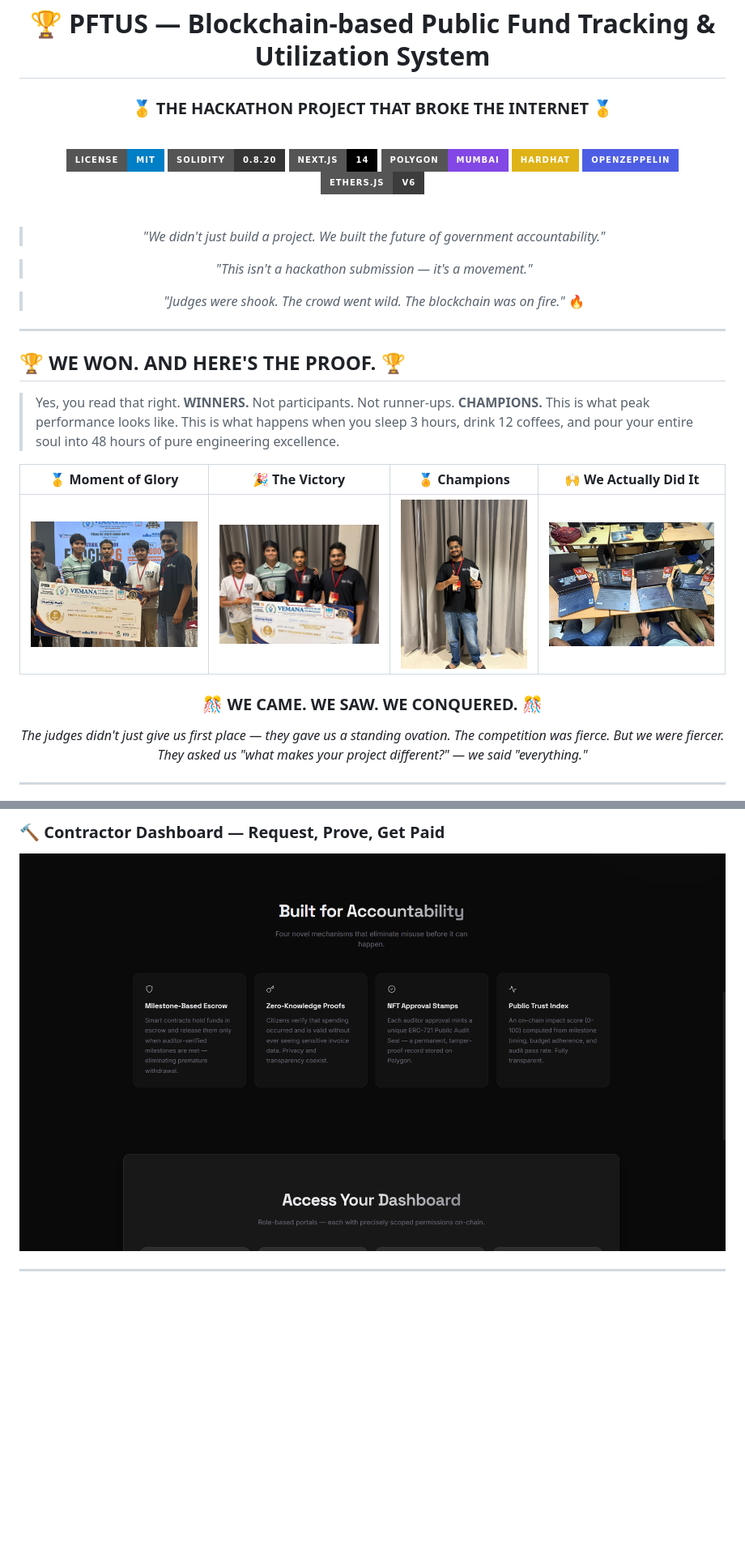
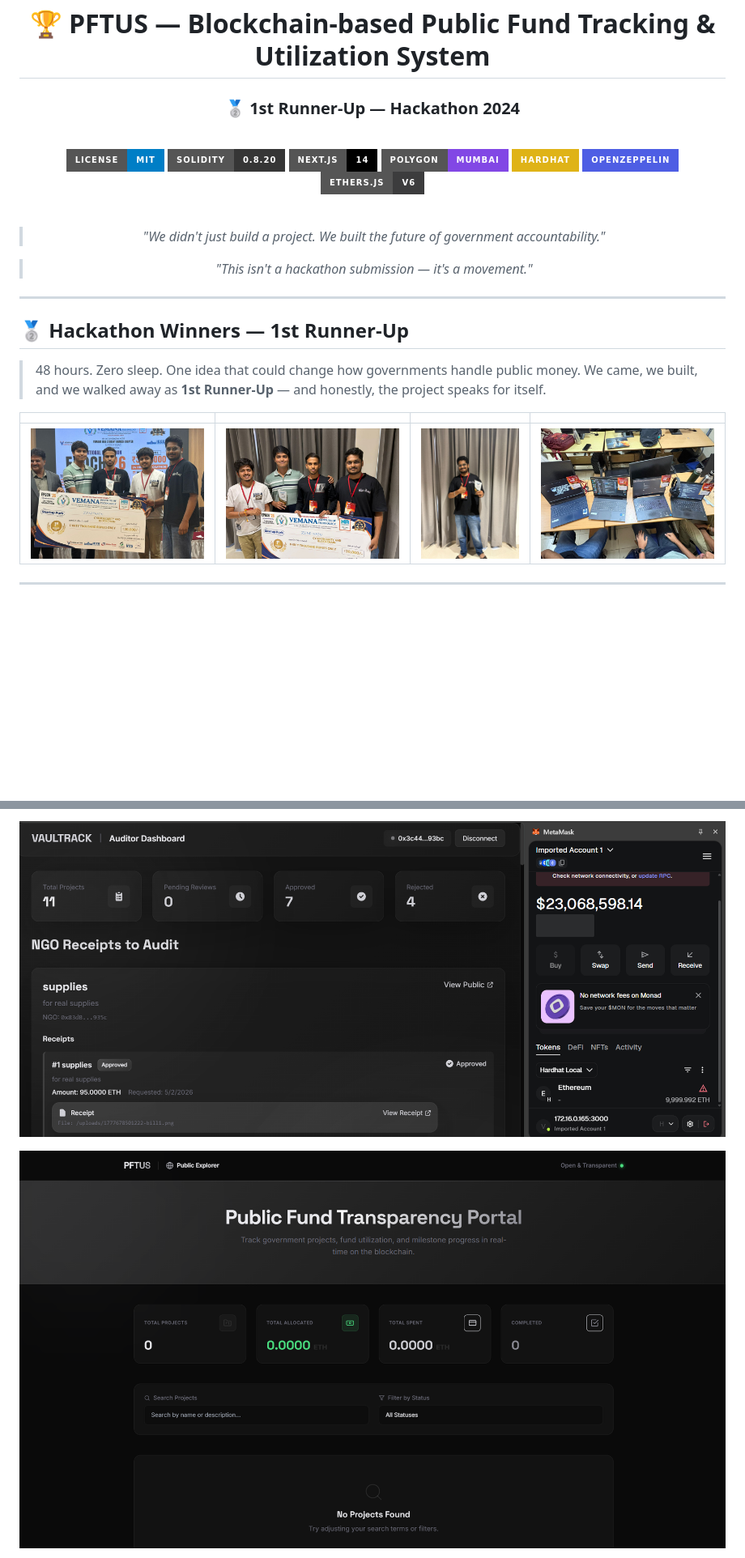
Before and after one commit to kranthii-k/v2, a Markdown page: README.md, 2 parts joined by grey strips. Shown at 81% size. Rendered like a GitHub page; badges without logos; blank space fills up the shorter version.

Commit message:
fix: update hackathon placement to 1st runner-up, clean screenshots

```diff
--- a/README.md
+++ b/README.md
@@ -3,7 +3,7 @@
 
 # 🏆 PFTUS — Blockchain-based Public Fund Tracking & Utilization System
 
-### 🥇 THE HACKATHON PROJECT THAT BROKE THE INTERNET 🥇
+### 🥈 1st Runner-Up — Hackathon 2024
 
 <br/>
 
@@ -21,32 +21,20 @@
 
 > *"This isn't a hackathon submission — it's a movement."*
 
-> *"Judges were shook. The crowd went wild. The blockchain was on fire."* 🔥
-
 </div>
 
 ---
 
-## 🏆 WE WON. AND HERE'S THE PROOF. 🏆
+## 🥈 Hackathon Winners — 1st Runner-Up
 
-> Yes, you read that right. **WINNERS.** Not participants. Not runner-ups. **CHAMPIONS.**
-> This is what peak performance looks like. This is what happens when you sleep 3 hours, drink 12 coffees, and pour your entire soul into 48 hours of pure engineering excellence.
+> 48 hours. Zero sleep. One idea that could change how governments handle public money.
+> We came, we built, and we walked away as **1st Runner-Up** — and honestly, the project speaks for itself.
 
 <div align="center">
 
-| 🥇 Moment of Glory | 🎉 The Victory | 🏅 Champions | 🙌 We Actually Did It |
+| | | | |
 |---|---|---|---|
-| ![Winning Moment 1](docs/images/win1.jpeg) | ![Winning Moment 2](docs/images/win2.jpeg) | ![Winning Moment 3](docs/images/win3.jpeg) | ![Winning Moment 4](docs/images/win4.jpeg) |
-
-</div>
-
-<div align="center">
-
-### 🎊 WE CAME. WE SAW. WE CONQUERED. 🎊
-
-*The judges didn't just give us first place — they gave us a standing ovation.*
-*The competition was fierce. But we were fiercer.*
-*They asked us "what makes your project different?" — we said "everything."*
+| ![](docs/images/win1.jpeg) | ![](docs/images/win2.jpeg) | ![](docs/images/win3.jpeg) | ![](docs/images/win4.jpeg) |
 
 </div>
 
@@ -123,6 +109,5 @@ Every single action is:
 
-### 🔨 Contractor Dashboard — Request, Prove, Get Paid
-![Contractor Dashboard](docs/images/2.png)
+![](docs/images/5.png)
 
----
+![](docs/images/6.png)
 
```
Also changed, not shown: other parts of README.md (+8 -31 lines).
